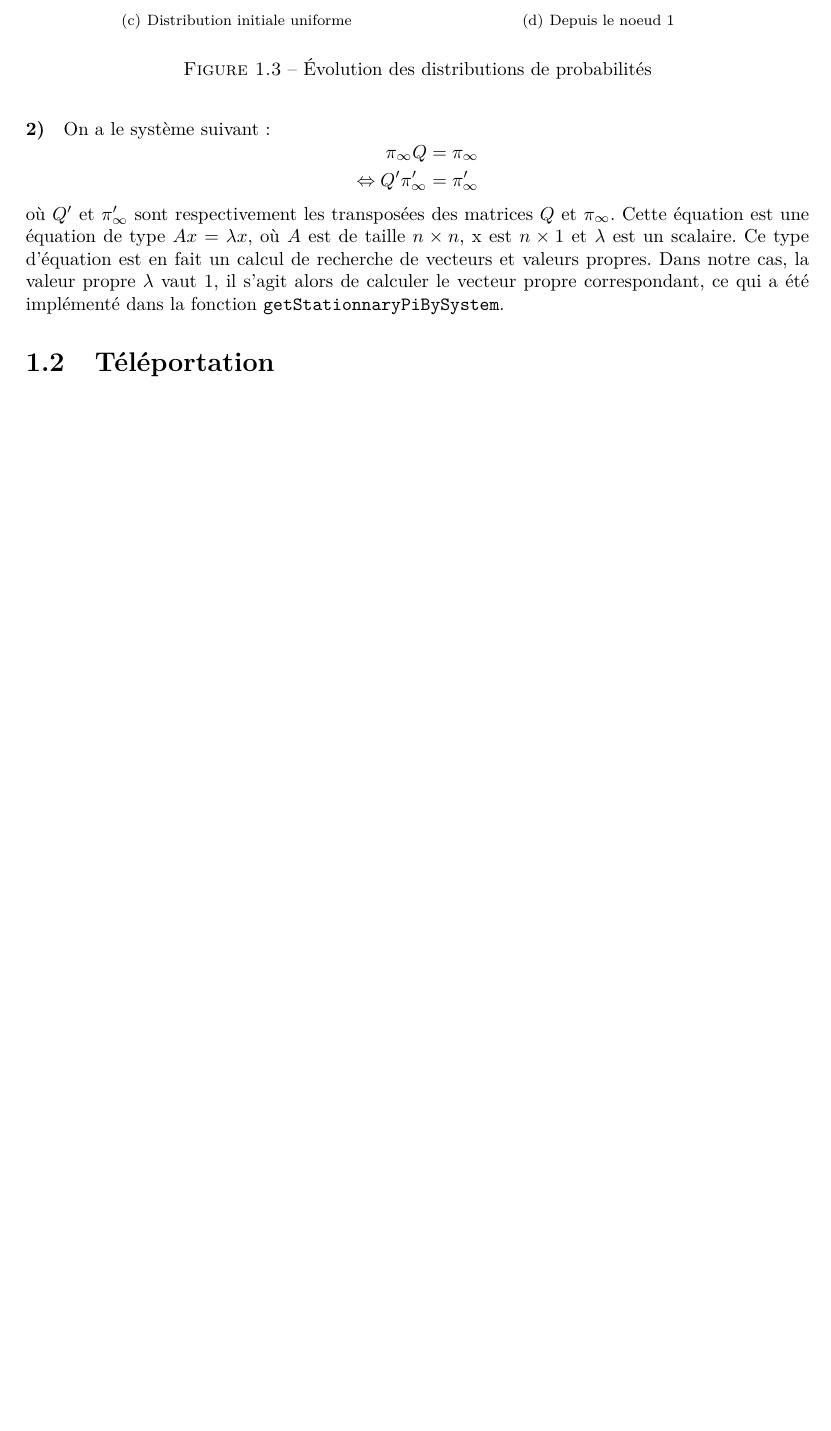
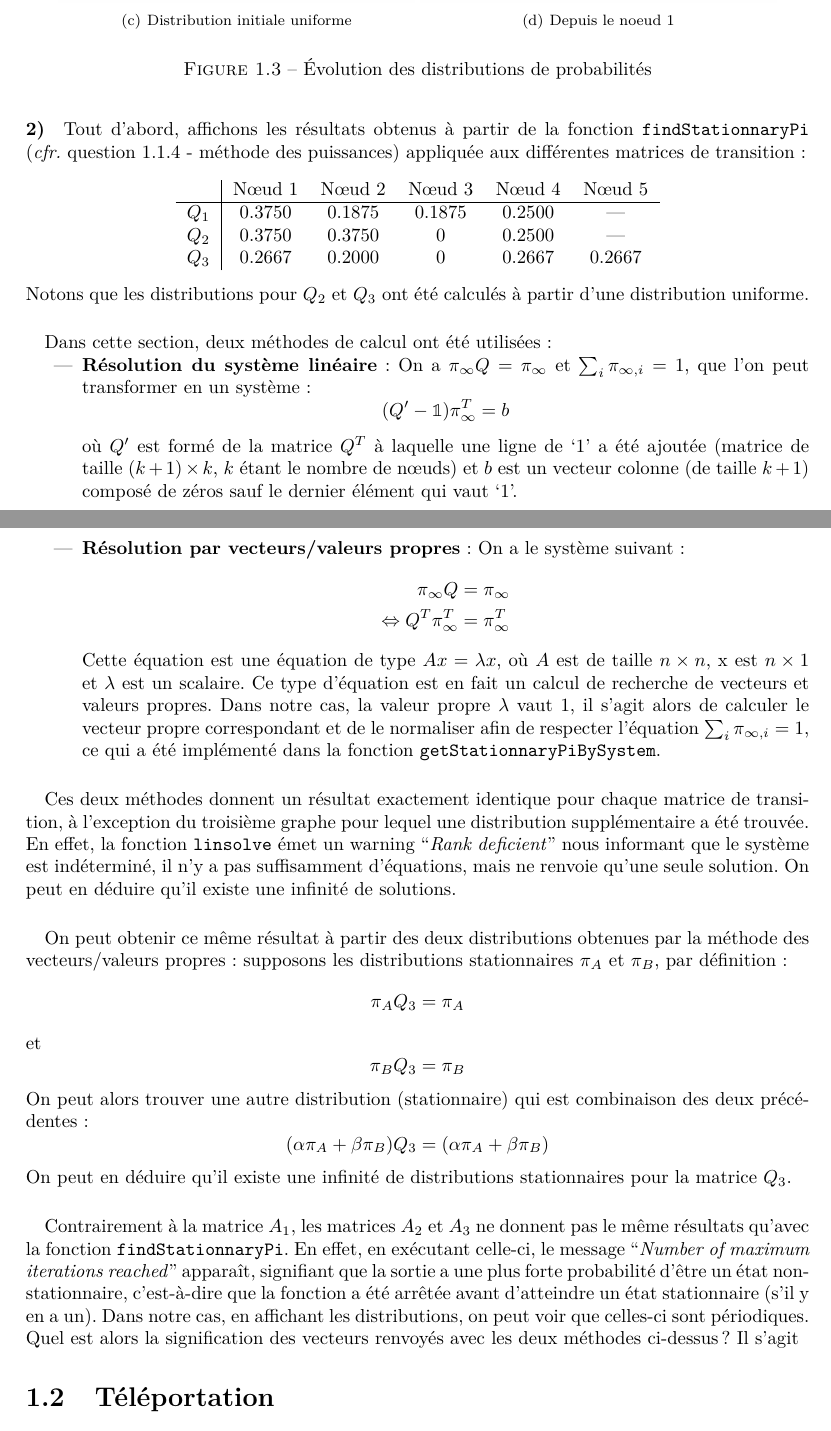
Before and after one commit to FServais/MarkovChainsProject, a LaTeX document (Rapport/Stocha-Rapport.tex): part of page 6 of 16 before the commit and two parts of pages 6 and 7 of 17 after it, the two joined at a grey line, cut so that both start at the same text, the shorter picture padded with empty space. Compiled offline with pdfLaTeX.

Commit message:
Well... Miss important part ([1/3 1/3 0 1/3] ???) explanation... Waiting for Marine's group !

```diff
--- a/Rapport/Stocha-Rapport.tex
+++ b/Rapport/Stocha-Rapport.tex
@@ -16,6 +16,7 @@
 \usepackage{subfigure}
 \usepackage{breqn}
 \usepackage{color}
+\usepackage{bbold}
 \usepackage[scientific-notation=true]{siunitx}
 %Symbole euro
 \usepackage{eurosym}
@@ -183,16 +184,54 @@ Les\textbf{ causes de ces phénomènes} sont d'une part la présence d'un cycle
 	\label{fig:q118}
 \end{figure}
 
-\paragraph{2)} On a le système suivant :
+\paragraph{2)} Tout d'abord, affichons les résultats obtenus à partir de la fonction \texttt{findStationnaryPi} (\textit{cfr.} question 1.1.4 - méthode des puissances) appliquée aux différentes matrices de transition :
+\begin{center}
+	\begin{tabular}{c|ccccc}
+		& Nœud 1 & Nœud 2 & Nœud 3 & Nœud 4 & Nœud 5\\
+		\hline
+		$Q_1$ & $0.3750$ & $0.1875$ & $0.1875$ & $0.2500$ & ---\\
+		$Q_2$ & $0.3750$ & $0.3750$ & $0$ & $0.2500$ & ---\\
+		$Q_3$ & $0.2667$ & $0.2000$ & $0$ & $0.2667$ & $0.2667$\\
+	\end{tabular}
+\end{center}
+Notons que les distributions pour $Q_2$ et $Q_3$ ont été calculés à partir d'une distribution uniforme.
+\paragraph{}
+Dans cette section, deux méthodes de calcul ont été utilisées :
+\begin{itemize}
+	\item \textbf{Résolution du système linéaire} : On a $\pi_{\infty} Q = \pi_{\infty}$ et $\sum_i \pi_{\infty, i} = 1$, que l'on peut transformer en un système :
+	\[
+		\begin{aligned}
+			(Q' - \mathbb{1}) \pi^T_{\infty} = b
+		\end{aligned}
+	\]
+	où $Q'$ est formé de la matrice $Q^T$ à laquelle une ligne de `$1$' a été ajoutée (matrice de taille $(k+1) \times k$, $k$ étant le nombre de nœuds) et $b$ est un vecteur colonne (de taille $k+1$) composé de zéros sauf le dernier élément qui vaut `$1$'.
+	\item \textbf{Résolution par vecteurs/valeurs propres} : On a le système suivant :
+	\[
+		\begin{aligned}
+			\pi_{\infty} Q &= \pi_{\infty}\\
+			\Leftrightarrow Q^T \pi^T_{\infty} &= \pi^T_{\infty}
+		\end{aligned}
+	\]
+	Cette équation est une équation de type $Ax = \lambda x$, où $A$ est de taille $n\times n$, x est $n\times 1$ et $\lambda$ est un scalaire. Ce type d'équation est en fait un calcul de recherche de vecteurs et valeurs propres. Dans notre cas, la valeur propre $\lambda$ vaut 1, il s'agit alors de calculer le vecteur propre correspondant et de le normaliser afin de respecter l'équation $\sum_i \pi_{\infty, i} = 1$, ce qui a été implémenté dans la fonction \texttt{getStationnaryPiBySystem}.
+\end{itemize}
+\paragraph{}
+Ces deux méthodes donnent un résultat exactement identique pour chaque matrice de transition, à l'exception du troisième graphe pour lequel une distribution supplémentaire a été trouvée. En effet, la fonction \texttt{linsolve} émet un warning ``\textit{Rank deficient}'' nous informant que le système est indéterminé, il n'y a pas suffisamment d'équations, mais ne renvoie qu'une seule solution. On peut en déduire qu'il existe une infinité de solutions.
+\paragraph{}
+On peut obtenir ce même résultat à partir des deux distributions obtenues par la méthode des vecteurs/valeurs propres : supposons les distributions stationnaires $\pi_A$ et $\pi_B$, par définition :
 \[
-	\begin{aligned}
-		\pi_{\infty} Q &= \pi_{\infty}\\
-		\Leftrightarrow Q' \pi'_{\infty} &= \pi'_{\infty}
-	\end{aligned}
+	\pi_A Q_3 = \pi_A
 \]
-où $Q'$ et $\pi'_{\infty}$ sont respectivement les transposées des matrices $Q$ et $\pi_{\infty}$.
-Cette équation est une équation de type $Ax = \lambda x$, où $A$ est de taille $n\times n$, x est $n\times 1$ et $\lambda$ est un scalaire. Ce type d'équation est en fait un calcul de recherche de vecteurs et valeurs propres. Dans notre cas, la valeur propre $\lambda$ vaut 1, il s'agit alors de calculer le vecteur propre correspondant, ce qui a été implémenté dans la fonction \texttt{getStationnaryPiBySystem}.
-
+et
+\[
+	\pi_B Q_3 = \pi_B
+\]
+On peut alors trouver une autre distribution (stationnaire) qui est combinaison des deux précédentes :
+\[
+	(\alpha\pi_A + \beta\pi_B) Q_3 = (\alpha\pi_A + \beta\pi_B)
+\]
+On peut en déduire qu'il existe une infinité de distributions stationnaires pour la matrice $Q_3$.
+\paragraph{}
+Contrairement à la matrice $A_1$, les matrices $A_2$ et $A_3$ ne donnent pas le même résultats qu'avec la fonction \texttt{findStationnaryPi}. En effet, en exécutant celle-ci, le message ``\textit{Number of maximum iterations reached}'' apparaît, signifiant que la sortie a une plus forte probabilité d'être un état non-stationnaire, c'est-à-dire que la fonction a été arrêtée avant d'atteindre un état stationnaire (s'il y en a un). Dans notre cas, en affichant les distributions, on peut voir que celles-ci sont périodiques. Quel est alors la signification des vecteurs renvoyés avec les deux méthodes ci-dessus ? Il s'agit
 
 \section{Téléportation}
 \paragraph{1)}
```
Also changed, not shown: Rapport/Stocha-Rapport.pdf.
